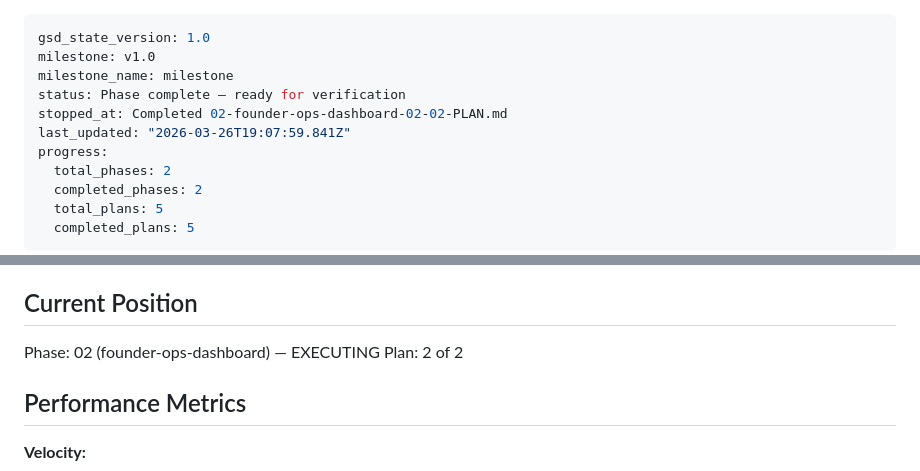
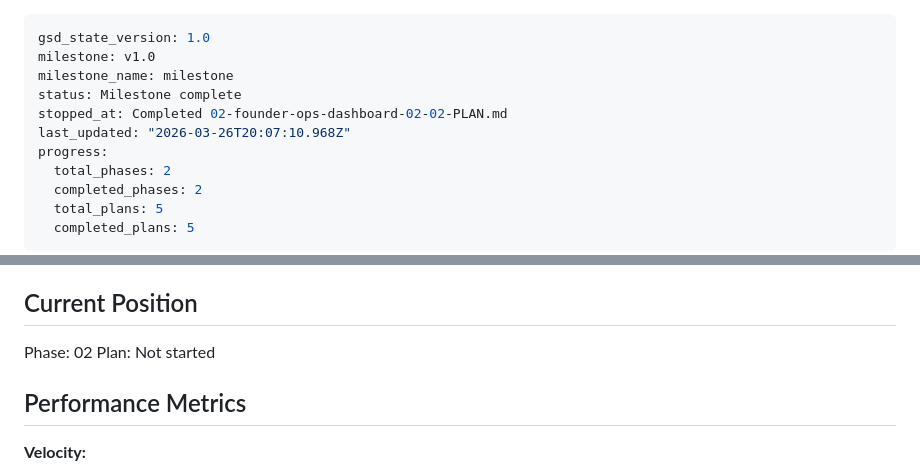
Before and after one commit to saloftus-lang/VESSIQ, a Markdown page: .planning/STATE.md, 2 parts joined by grey strips. Drawn GitHub-style.

Commit message:
docs(phase-02): complete phase execution

```diff
--- a/.planning/STATE.md
+++ b/.planning/STATE.md
@@ -2,9 +2,9 @@
 gsd_state_version: 1.0
 milestone: v1.0
 milestone_name: milestone
-status: Phase complete — ready for verification
+status: Milestone complete
 stopped_at: Completed 02-founder-ops-dashboard-02-02-PLAN.md
-last_updated: "2026-03-26T19:07:59.841Z"
+last_updated: "2026-03-26T20:07:10.968Z"
 progress:
   total_phases: 2
   completed_phases: 2
@@ -23,8 +23,8 @@ See: .planning/PROJECT.md (updated 2026-03-24)
 
 ## Current Position
 
-Phase: 02 (founder-ops-dashboard) — EXECUTING
-Plan: 2 of 2
+Phase: 02
+Plan: Not started
 
 ## Performance Metrics
 
```
Also changed, not shown: 1 other file.
